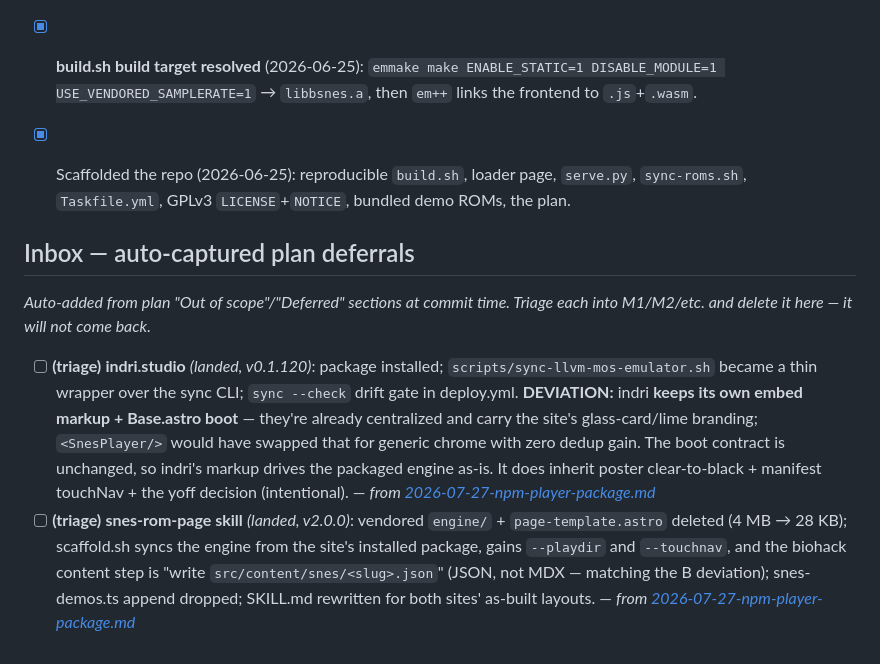
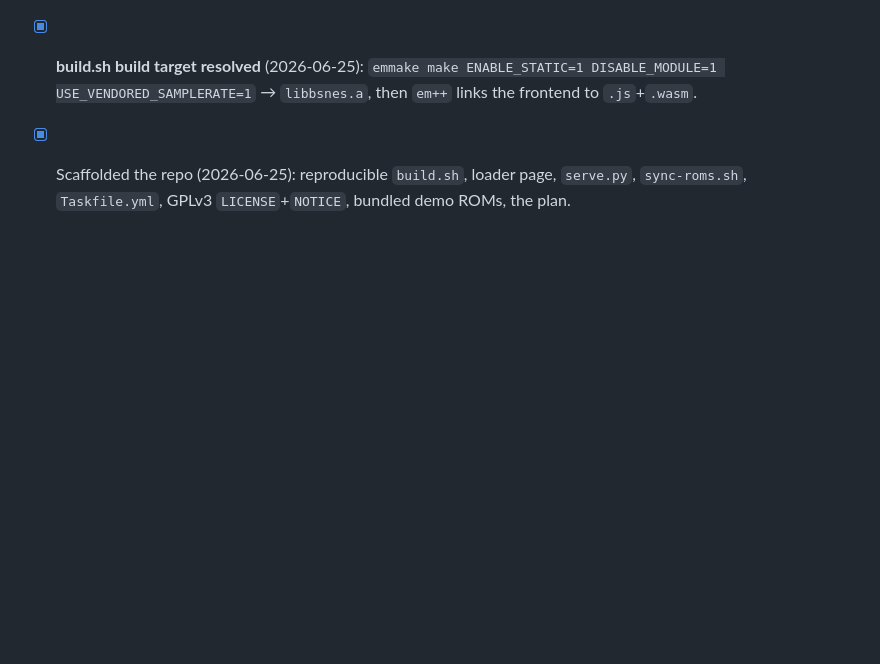
Before and after one commit to wbniv/bsnes-jg-wasm, a Markdown page: TODO.md, the part around the change. Drawn GitHub-style; blank space fills up the shorter version.

Commit message:
TODO: clear inbox — captured items are landed Phase C annotations, not deferrals
Co-Authored-By: Claude Opus 5 (1M context) <noreply@anthropic.com>
Claude-Session: https://claude.ai/code/session_011DEG8ouwAWtqeWtcvZSysz

```diff
--- a/TODO.md
+++ b/TODO.md
@@ -69,14 +69,3 @@ _Nothing parked._
   USE_VENDORED_SAMPLERATE=1` → `libbsnes.a`, then `em++` links the frontend to `.js`+`.wasm`.
 - [x] Scaffolded the repo (2026-06-25): reproducible `build.sh`, loader page, `serve.py`,
   `sync-roms.sh`, `Taskfile.yml`, GPLv3 `LICENSE`+`NOTICE`, bundled demo ROMs, the plan.
-
-
-
-## Inbox — auto-captured plan deferrals
-
-_Auto-added from plan "Out of scope"/"Deferred" sections at commit time. Triage each into M1/M2/etc. and delete it here — it will not come back._
-
-<!-- BEGIN auto-captured-deferrals (managed by audit-plan-deferrals.sh — triage these into the curated sections above; the fingerprint ledger means a deleted item is NOT re-added) -->
-- [ ] **(triage)** **indri.studio** *(landed, v0.1.120)*: package installed; `scripts/sync-llvm-mos-emulator.sh` became a thin wrapper over the sync CLI; `sync --check` drift gate in deploy.yml. **DEVIATION:** indri **keeps its own embed markup + Base.astro boot** — they're already centralized and carry the site's glass-card/lime branding; `<SnesPlayer/>` would have swapped that for generic chrome with zero dedup gain. The boot contract is unchanged, so indri's markup drives the packaged engine as-is. It does inherit poster clear-to-black + manifest touchNav + the yoff decision (intentional). — _from [2026-07-27-npm-player-package.md](docs/plans/2026-07-27-npm-player-package.md)_  <!-- fp:89842f5381bb978e -->
-- [ ] **(triage)** **snes-rom-page skill** *(landed, v2.0.0)*: vendored `engine/` + `page-template.astro` deleted (4 MB → 28 KB); scaffold.sh syncs the engine from the site's installed package, gains `--playdir` and `--touchnav`, and the biohack content step is "write `src/content/snes/<slug>.json`" (JSON, not MDX — matching the B deviation); snes-demos.ts append dropped; SKILL.md rewritten for both sites' as-built layouts. — _from [2026-07-27-npm-player-package.md](docs/plans/2026-07-27-npm-player-package.md)_  <!-- fp:0356701e673f05f4 -->
-<!-- END auto-captured-deferrals -->
```
